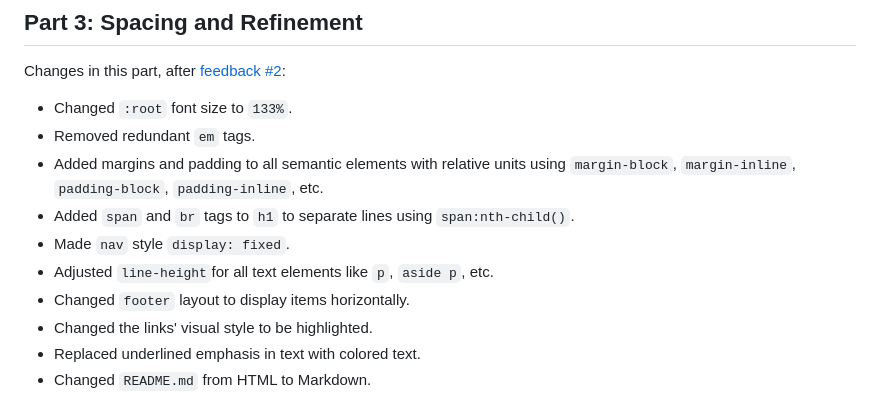
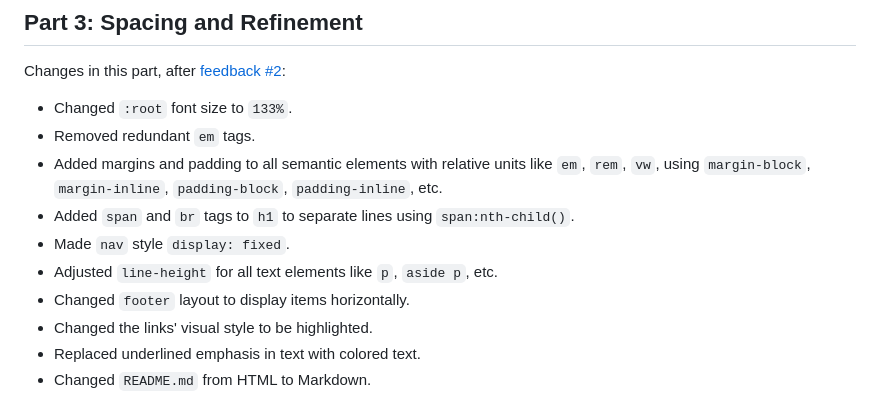
Before and after one commit to user012100/manuscript, a Markdown page: README.md, the part around the change. GitHub-like rendering.

```diff
--- a/README.md
+++ b/README.md
@@ -56,10 +56,10 @@ Changes in this part, after [feedback #2](https://github.com/user012100/manuscri
 
 *   Changed `:root` font size to `133%`.
 *   Removed redundant `em` tags.
-*   Added margins and padding to all semantic elements with relative units using `margin-block`, `margin-inline`, `padding-block`, `padding-inline`, etc.
+*   Added margins and padding to all semantic elements with relative units like `em`, `rem`, `vw`, using `margin-block`, `margin-inline`, `padding-block`, `padding-inline`, etc.
 *   Added `span` and `br` tags to `h1` to separate lines using `span:nth-child()`.
 *   Made `nav` style `display: fixed`.
-*   Adjusted `line-height`for all text elements like `p`, `aside p`, etc.
+*   Adjusted `line-height` for all text elements like `p`, `aside p`, etc.
 *   Changed `footer` layout to display items horizontally.
 *   Changed the links' visual style to be highlighted.
 *   Replaced underlined emphasis in text with colored text.
```
